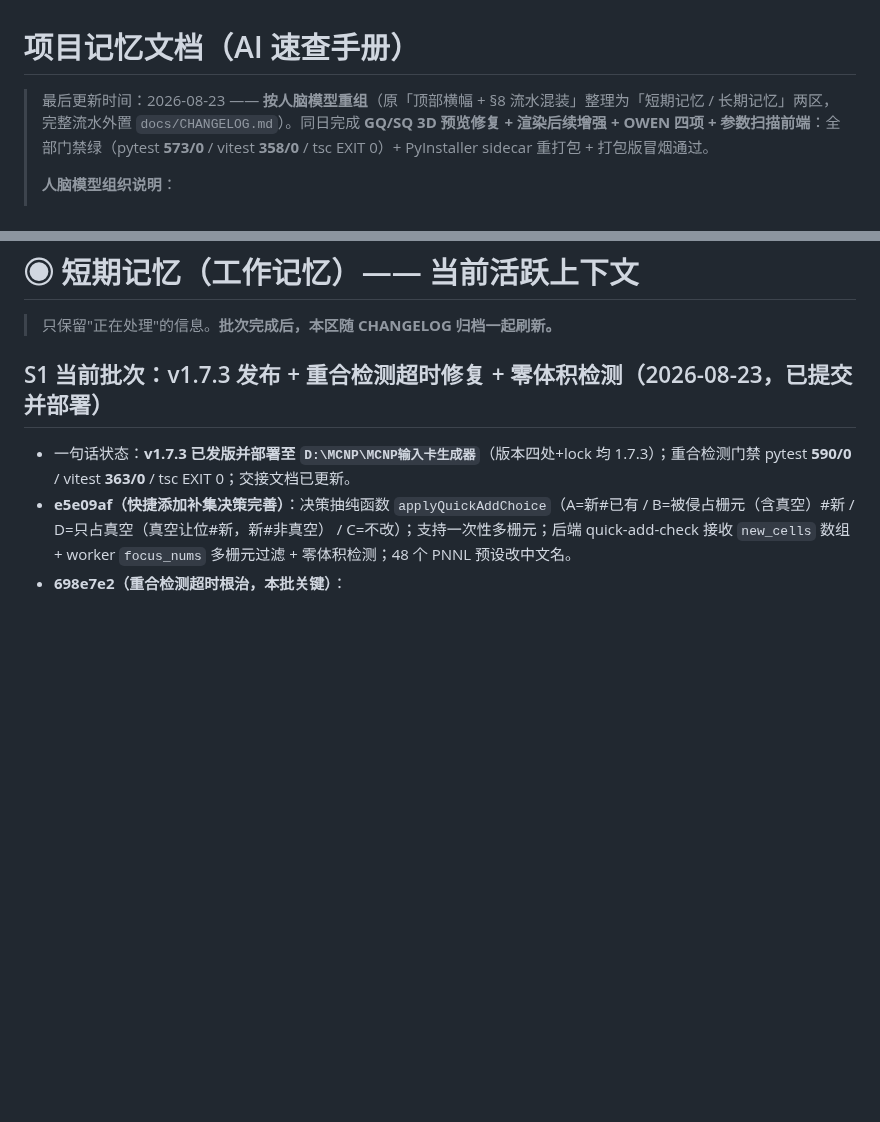
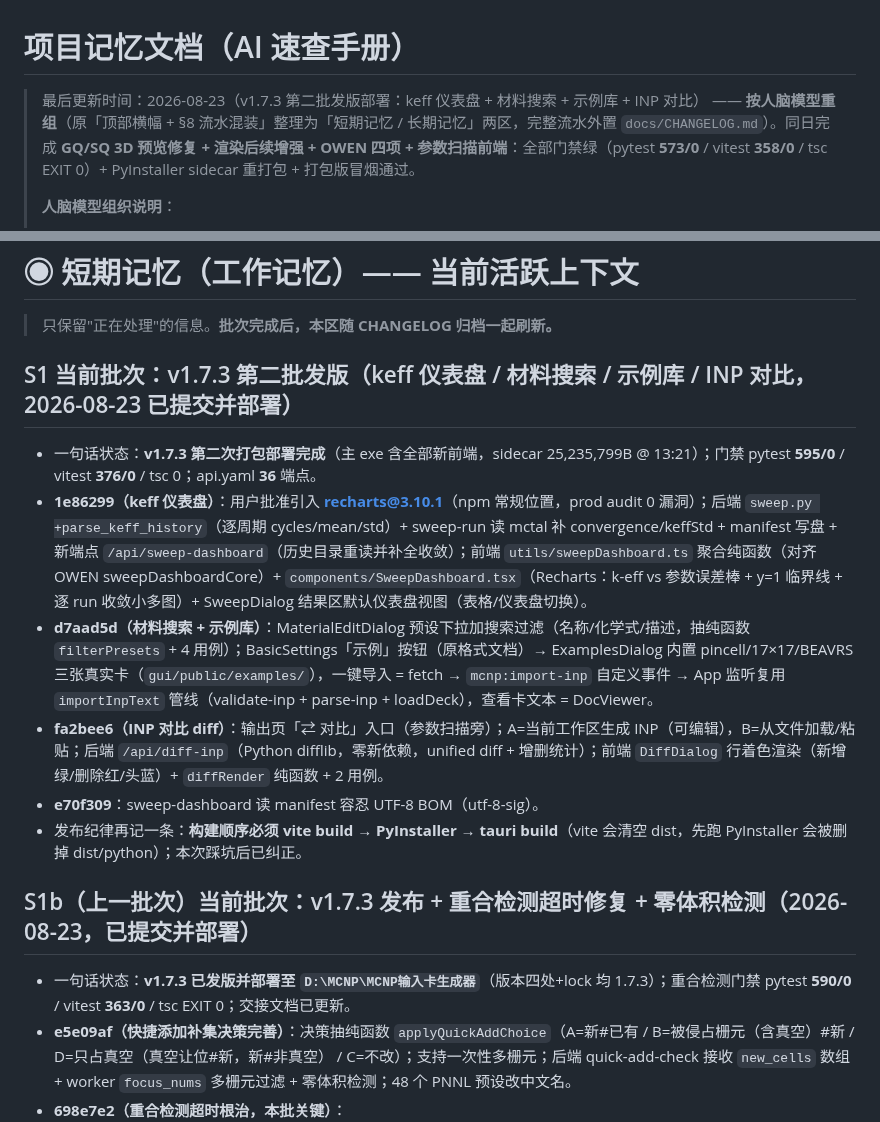
Before and after one commit to AnpiZhuo/MCNP-Input-Card-Generator, a Markdown page: PROJECT_MEMORY.md, 2 parts joined by grey strips. Rendered like a GitHub page; blank space fills up the shorter version.

Commit message:
docs(memory): v1.7.3 第二批发版（keff 仪表盘/材料搜索/示例库/diff）+ 构建顺序纪律

```diff
--- a/PROJECT_MEMORY.md
+++ b/PROJECT_MEMORY.md
@@ -1,6 +1,6 @@
 # 项目记忆文档（AI 速查手册）
 
-> 最后更新时间：2026-08-23 —— **按人脑模型重组**（原「顶部横幅 + §8 流水混装」整理为「短期记忆 / 长期记忆」两区，完整流水外置 `docs/CHANGELOG.md`）。同日完成 **GQ/SQ 3D 预览修复 + 渲染后续增强 + OWEN 四项 + 参数扫描前端**：全部门禁绿（pytest **573/0** / vitest **358/0** / tsc EXIT 0）+ PyInstaller sidecar 重打包 + 打包版冒烟通过。
+> 最后更新时间：2026-08-23（v1.7.3 第二批发版部署：keff 仪表盘 + 材料搜索 + 示例库 + INP 对比） —— **按人脑模型重组**（原「顶部横幅 + §8 流水混装」整理为「短期记忆 / 长期记忆」两区，完整流水外置 `docs/CHANGELOG.md`）。同日完成 **GQ/SQ 3D 预览修复 + 渲染后续增强 + OWEN 四项 + 参数扫描前端**：全部门禁绿（pytest **573/0** / vitest **358/0** / tsc EXIT 0）+ PyInstaller sidecar 重打包 + 打包版冒烟通过。
 >
 > **人脑模型组织说明**：
 > - **◉ 短期记忆（工作记忆）**：只放"现在正在处理的事"——当前批次 / 工作区 / 待办。**容量小、变化快、随批次刷新**（人脑工作记忆约 7±2 项）。
@@ -14,7 +14,14 @@
 
 > 只保留"正在处理"的信息。**批次完成后，本区随 CHANGELOG 归档一起刷新。**
 
-## S1 当前批次：v1.7.3 发布 + 重合检测超时修复 + 零体积检测（2026-08-23，已提交并部署）
+## S1 当前批次：v1.7.3 第二批发版（keff 仪表盘 / 材料搜索 / 示例库 / INP 对比，2026-08-23 已提交并部署）
+- 一句话状态：**v1.7.3 第二次打包部署完成**（主 exe 含全部新前端，sidecar 25,235,799B @ 13:21）；门禁 pytest **595/0** / vitest **376/0** / tsc 0；api.yaml **36** 端点。
+- **1e86299（keff 仪表盘）**：用户批准引入 **recharts@3.10.1**（npm 常规位置，prod audit 0 漏洞）；后端 `sweep.py +parse_keff_history`（逐周期 cycles/mean/std）+ sweep-run 读 mctal 补 convergence/keffStd + manifest 写盘 + 新端点 `/api/sweep-dashboard`（历史目录重读并补全收敛）；前端 `utils/sweepDashboard.ts` 聚合纯函数（对齐 OWEN sweepDashboardCore）+ `components/SweepDashboard.tsx`（Recharts：k-eff vs 参数误差棒 + y=1 临界线 + 逐 run 收敛小多图）+ SweepDialog 结果区默认仪表盘视图（表格/仪表盘切换）。
+- **d7aad5d（材料搜索 + 示例库）**：MaterialEditDialog 预设下拉加搜索过滤（名称/化学式/描述，抽纯函数 `filterPresets` + 4 用例）；BasicSettings「示例」按钮（原格式文档）→ ExamplesDialog 内置 pincell/17×17/BEAVRS 三张真实卡（`gui/public/examples/`），一键导入 = fetch → `mcnp:import-inp` 自定义事件 → App 监听复用 `importInpText` 管线（validate-inp + parse-inp + loadDeck），查看卡文本 = DocViewer。
+- **fa2bee6（INP 对比 diff）**：输出页「⇄ 对比」入口（参数扫描旁）；A=当前工作区生成 INP（可编辑），B=从文件加载/粘贴；后端 `/api/diff-inp`（Python difflib，零新依赖，unified diff + 增删统计）；前端 `DiffDialog` 行着色渲染（新增绿/删除红/头蓝）+ `diffRender` 纯函数 + 2 用例。
+- **e70f309**：sweep-dashboard 读 manifest 容忍 UTF-8 BOM（utf-8-sig）。
+- 发布纪律再记一条：**构建顺序必须 vite build → PyInstaller → tauri build**（vite 会清空 dist，先跑 PyInstaller 会被删掉 dist/python）；本次踩坑后已纠正。
+## S1b（上一批次）当前批次：v1.7.3 发布 + 重合检测超时修复 + 零体积检测（2026-08-23，已提交并部署）
 - 一句话状态：**v1.7.3 已发版并部署至 `D:\MCNP\MCNP输入卡生成器`**（版本四处+lock 均 1.7.3）；重合检测门禁 pytest **590/0** / vitest **363/0** / tsc EXIT 0；交接文档已更新。
 - **e5e09af（快捷添加补集决策完善）**：决策抽纯函数 `applyQuickAddChoice`（A=新#已有 / B=被侵占栅元（含真空）#新 / D=只占真空（真空让位#新，新#非真空） / C=不改）；支持一次性多栅元；后端 quick-add-check 接收 `new_cells` 数组 + worker `focus_nums` 多栅元过滤 + 零体积检测；48 个 PNNL 预设改中文名。
 - **698e7e2（重合检测超时根治，本批关键）**：
```
